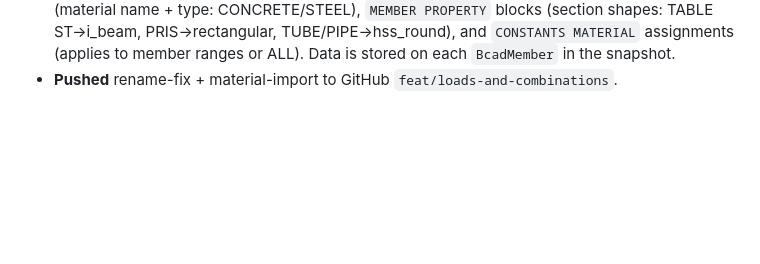
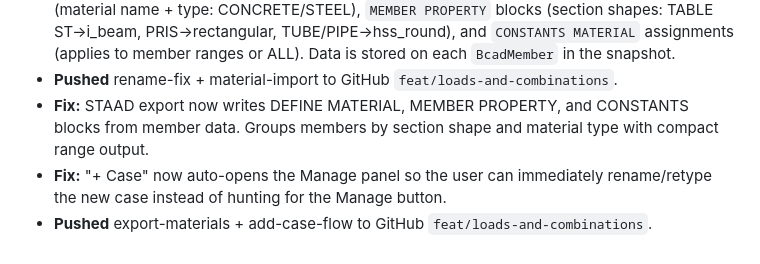
Before and after one commit to MichaelOcampo1104/bcad, a Markdown page: agent.md, the part around the change. GitHub-like rendering; blank space fills up the shorter version.

Commit message:
Update agent.md with export-materials + add-case-flow
Co-Authored-By: Claude Opus 4.8 <noreply@anthropic.com>

```diff
--- a/agent.md
+++ b/agent.md
@@ -320,3 +320,6 @@ npm run preview    # serve production build
 - **Fix:** Load case rename — Manage button called `renderCaseBar()` instead of `reconcile()`, so the rename/retype/delete panel never appeared. Fixed by calling `reconcile()`.
 - **Feature:** STAAD parser now imports material & section data — reads `DEFINE MATERIAL` blocks (material name + type: CONCRETE/STEEL), `MEMBER PROPERTY` blocks (section shapes: TABLE ST→i_beam, PRIS→rectangular, TUBE/PIPE→hss_round), and `CONSTANTS MATERIAL` assignments (applies to member ranges or ALL). Data is stored on each `BcadMember` in the snapshot.
 - **Pushed** rename-fix + material-import to GitHub `feat/loads-and-combinations`.
+- **Fix:** STAAD export now writes DEFINE MATERIAL, MEMBER PROPERTY, and CONSTANTS blocks from member data. Groups members by section shape and material type with compact range output.
+- **Fix:** "+ Case" now auto-opens the Manage panel so the user can immediately rename/retype the new case instead of hunting for the Manage button.
+- **Pushed** export-materials + add-case-flow to GitHub `feat/loads-and-combinations`.
```
